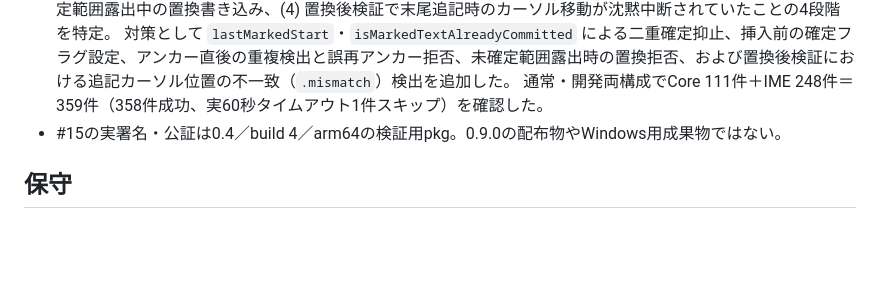
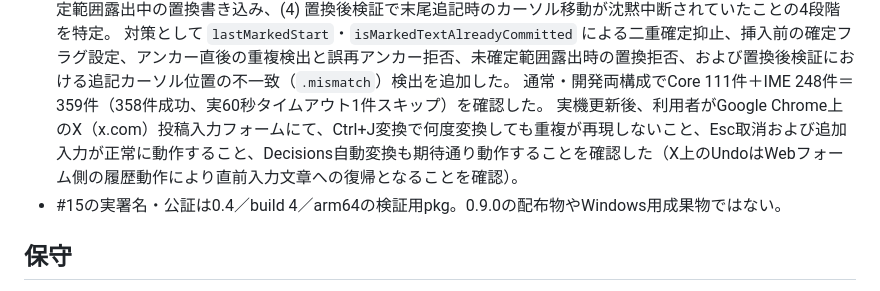
Before and after one commit to kiyoka/Sumibi-mac, a Markdown page: docs/IMPLEMENTATION_AUDIT.md, the part around the change. Rendered like a GitHub page; blank space fills up the shorter version.

Commit message:
Document real-device verification results on X for Issue #68

```diff
--- a/docs/IMPLEMENTATION_AUDIT.md
+++ b/docs/IMPLEMENTATION_AUDIT.md
@@ -72,6 +72,7 @@
   原因調査により、(1) 入力先（Chrome/Draft.js）の早期未確定終了や再入確定による二重挿入（`nihongonihongo`）、(2) 二重挿入された後半への誤アンカーと誤置換、(3) 未確定範囲露出中の置換書き込み、(4) 置換後検証で末尾追記時のカーソル移動が沈黙中断されていたことの4段階を特定。
   対策として `lastMarkedStart`・`isMarkedTextAlreadyCommitted` による二重確定抑止、挿入前の確定フラグ設定、アンカー直後の重複検出と誤再アンカー拒否、未確定範囲露出時の置換拒否、および置換後検証における追記カーソル位置の不一致（`.mismatch`）検出を追加した。
   通常・開発両構成でCore 111件＋IME 248件＝359件（358件成功、実60秒タイムアウト1件スキップ）を確認した。
+  実機更新後、利用者がGoogle Chrome上のX（x.com）投稿入力フォームにて、Ctrl+J変換で何度変換しても重複が再現しないこと、Esc取消および追加入力が正常に動作すること、Decisions自動変換も期待通り動作することを確認した（X上のUndoはWebフォーム側の履歴動作により直前入力文章への復帰となることを確認）。
 - #15の実署名・公証は0.4／build 4／arm64の検証用pkg。0.9.0の配布物やWindows用成果物ではない。
 
 ## 保守
```
Also changed, not shown: 1 other file.
